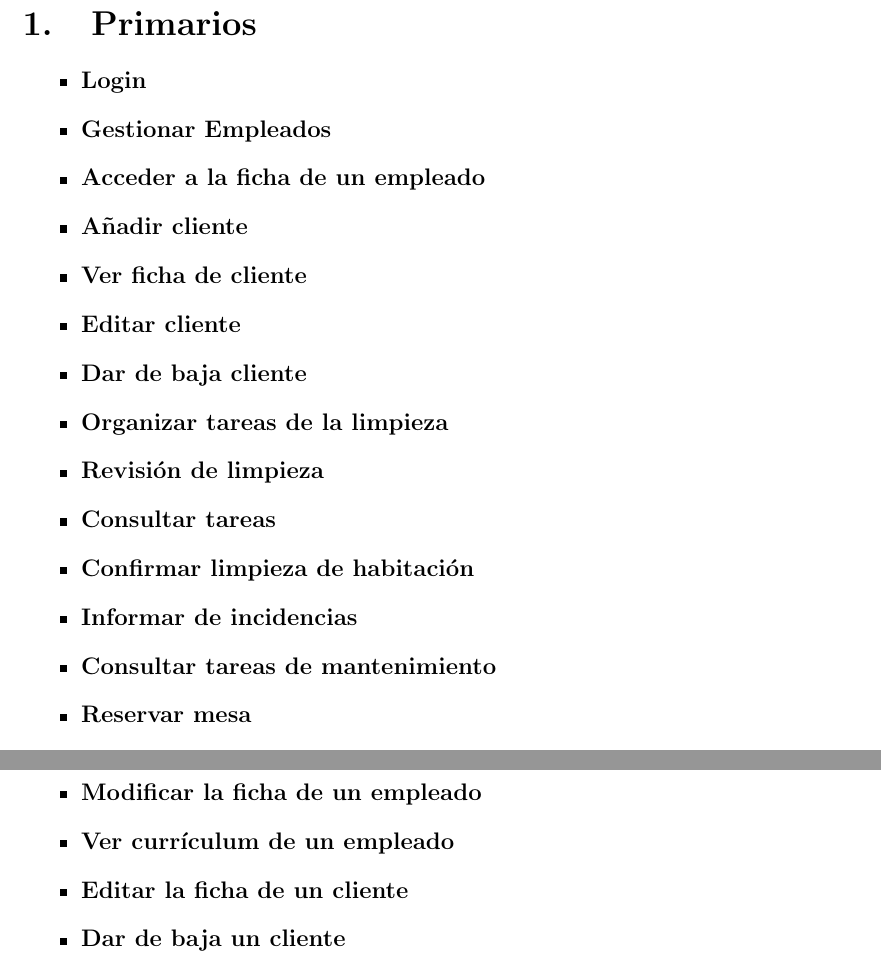
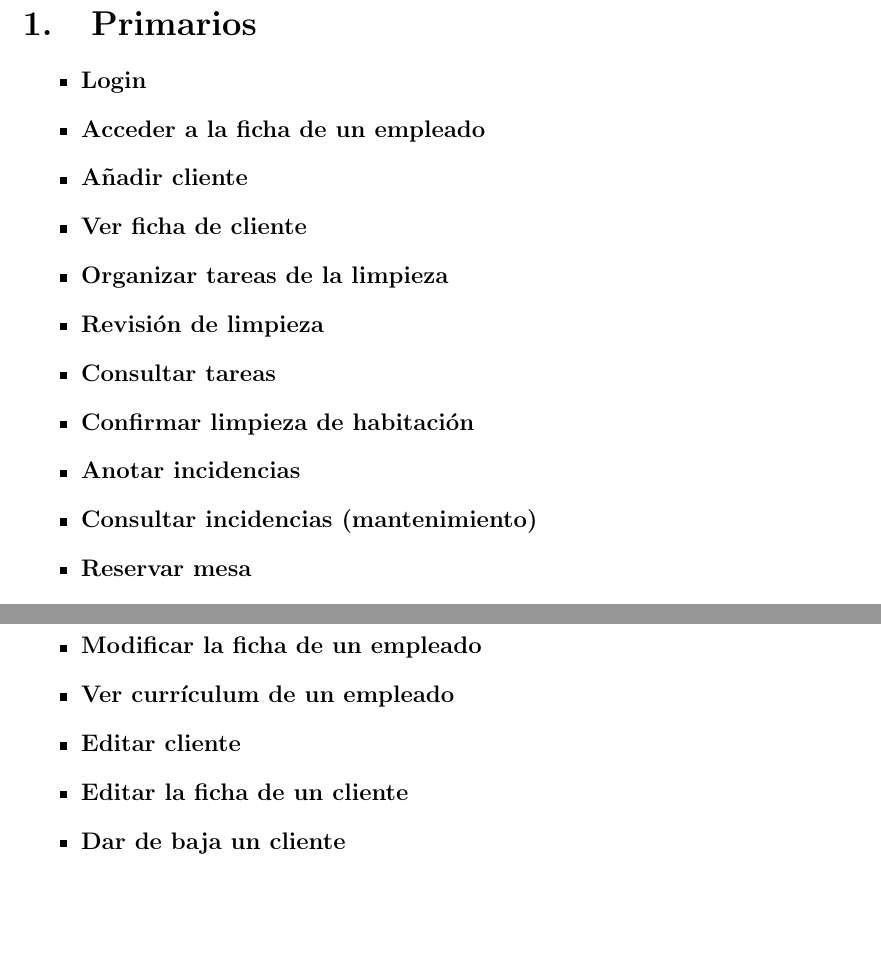
Before and after one commit to Ignacio-Iker-Prado-Rujas/is-hosteleria, a LaTeX document (TerceraEntrega20-3-13/ModeloCasosDeUso/Documento de casos de uso.tex): two parts of pages 10 and 11 of 44, joined at a grey line, cut so that both start at the same text, the shorter picture padded with empty space. Compiled offline with pdfLaTeX.

Commit message:
Primera revisión Kike casos de uso

```diff
--- a/TerceraEntrega20-3-13/ModeloCasosDeUso/Documento de casos de uso.tex
+++ b/TerceraEntrega20-3-13/ModeloCasosDeUso/Documento de casos de uso.tex
@@ -86,18 +86,15 @@ En esta primera parte, simplemente enumeramos los casos de uso, clasificándolos
 %%	INSERTAR ORDENADAMENTE LOS CASOS DE USO, MÁS O MENOS COMO ESTÁN EN EL DOCUMENTO LISTA DE TODOS LOS CASOS DE USO (BRAINSTORMING PARA JESÚS)
 %%	HAY QUE TENER EN CUENTA QUE DESPUÉS HAY QUE PONERLOS ABAJO EN EL MISMO ORDEN
 	\item \textbf{Login}
-	\item \textbf{Gestionar Empleados}
 	\item \textbf{Acceder a la ficha de un empleado}
 	\item \textbf{Añadir cliente}
 	\item \textbf{Ver ficha de cliente}
-	\item \textbf{Editar cliente}
-	\item \textbf{Dar de baja cliente}
 	\item \textbf{Organizar tareas de la limpieza}
 	\item \textbf{Revisión de limpieza}
 	\item \textbf{Consultar tareas}
 	\item \textbf{Confirmar limpieza de habitación}
-	\item \textbf{Informar de incidencias}
-	\item \textbf{Consultar tareas de  mantenimiento}
+	\item \textbf{Anotar incidencias}
+	\item \textbf{Consultar incidencias (mantenimiento)}
 	\item \textbf{Reservar mesa}
 	\item \textbf{Anular reserva}
 	\item \textbf{Generar un pedido para una mesa}
@@ -125,6 +122,7 @@ En esta primera parte, simplemente enumeramos los casos de uso, clasificándolos
 	\item \textbf{Dar de baja un empleado}
 	\item \textbf{Modificar la ficha de un empleado}
 	\item \textbf{Ver currículum de un empleado}
+	\item \textbf{Editar cliente}
 	\item \textbf{Editar la ficha de un cliente}
 	\item \textbf{Dar de baja un cliente}
 	\item \textbf{Comprobar distribución y número de las mesas en el comedor}
```
Also changed, not shown: TerceraEntrega20-3-13/ModeloCasosDeUso/Documento de casos de uso.tex (2 more changed lines).
